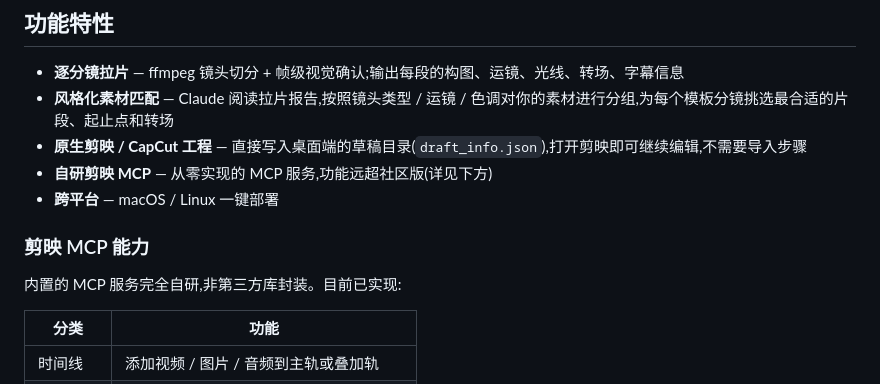
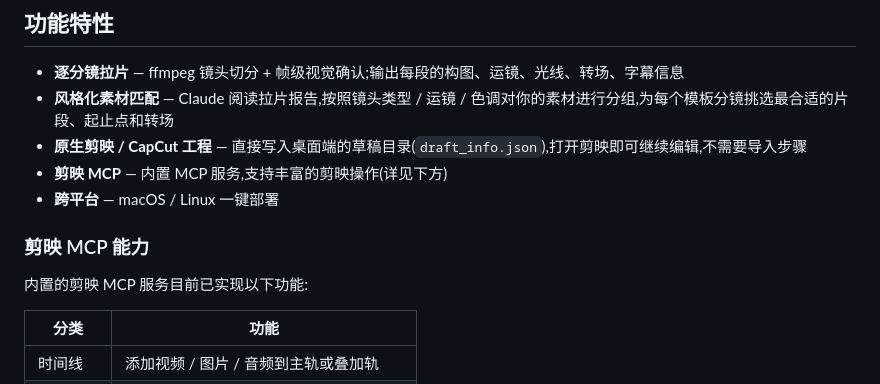
Before and after one commit to lalkh/clipwise, a Markdown page: README.md, the part around the change. Rendered like a GitHub page.

```diff
--- a/README.md
+++ b/README.md
@@ -28,12 +28,12 @@ https://github.com/lalkh/clipwise/raw/main/assets/demo.mp4
 - **逐分镜拉片** — ffmpeg 镜头切分 + 帧级视觉确认;输出每段的构图、运镜、光线、转场、字幕信息
 - **风格化素材匹配** — Claude 阅读拉片报告,按照镜头类型 / 运镜 / 色调对你的素材进行分组,为每个模板分镜挑选最合适的片段、起止点和转场
 - **原生剪映 / CapCut 工程** — 直接写入桌面端的草稿目录(`draft_info.json`),打开剪映即可继续编辑,不需要导入步骤
-- **自研剪映 MCP** — 从零实现的 MCP 服务,功能远超社区版(详见下方)
+- **剪映 MCP** — 内置 MCP 服务,支持丰富的剪映操作(详见下方)
 - **跨平台** — macOS / Linux 一键部署
 
 ### 剪映 MCP 能力
 
-内置的 MCP 服务完全自研,非第三方库封装。目前已实现:
+内置的剪映 MCP 服务目前已实现以下功能:
 
 | 分类 | 功能 |
 |------|------|
```
Also changed, not shown: README.en.md (+2 -2 lines).
